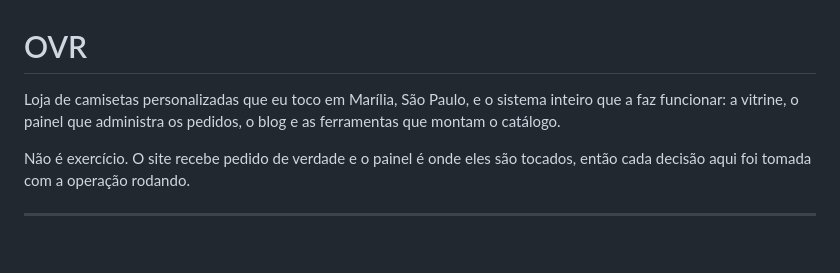
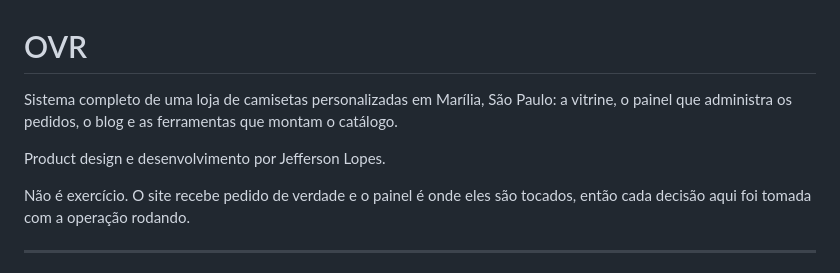
Before and after one commit to falajeff/ovr, a Markdown page: README.md, the part around the change. GitHub-like rendering; blank space fills up the shorter version.

Commit message:
Descreve o projeto pelo que ele é, não por quem toca
O README abria descrevendo o projeto pela posse. A frase é verdadeira e
sai do texto por decisão de posicionamento: nos cases e nos posts o papel apresentado é de product
design e desenvolvimento, e o repositório precisa dizer a mesma coisa.

Repositório e portfólio que se contradizem custam mais do que a frase
valia: basta um clique para ver a divergência.

A autoria continua explícita, agora como crédito de papel em vez de
posse.

Co-Authored-By: Claude Opus 5 <noreply@anthropic.com>

```diff
--- a/README.md
+++ b/README.md
@@ -1,6 +1,8 @@
 # OVR
 
-Loja de camisetas personalizadas que eu toco em Marília, São Paulo, e o sistema inteiro que a faz funcionar: a vitrine, o painel que administra os pedidos, o blog e as ferramentas que montam o catálogo.
+Sistema completo de uma loja de camisetas personalizadas em Marília, São Paulo: a vitrine, o painel que administra os pedidos, o blog e as ferramentas que montam o catálogo.
+
+Product design e desenvolvimento por Jefferson Lopes.
 
 Não é exercício. O site recebe pedido de verdade e o painel é onde eles são tocados, então cada decisão aqui foi tomada com a operação rodando.
 
```
